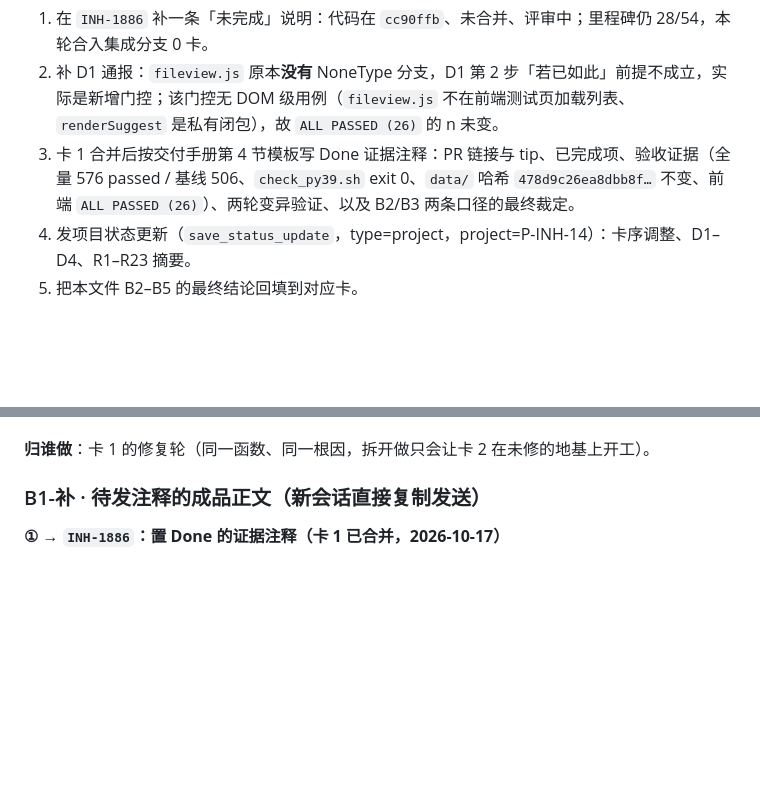
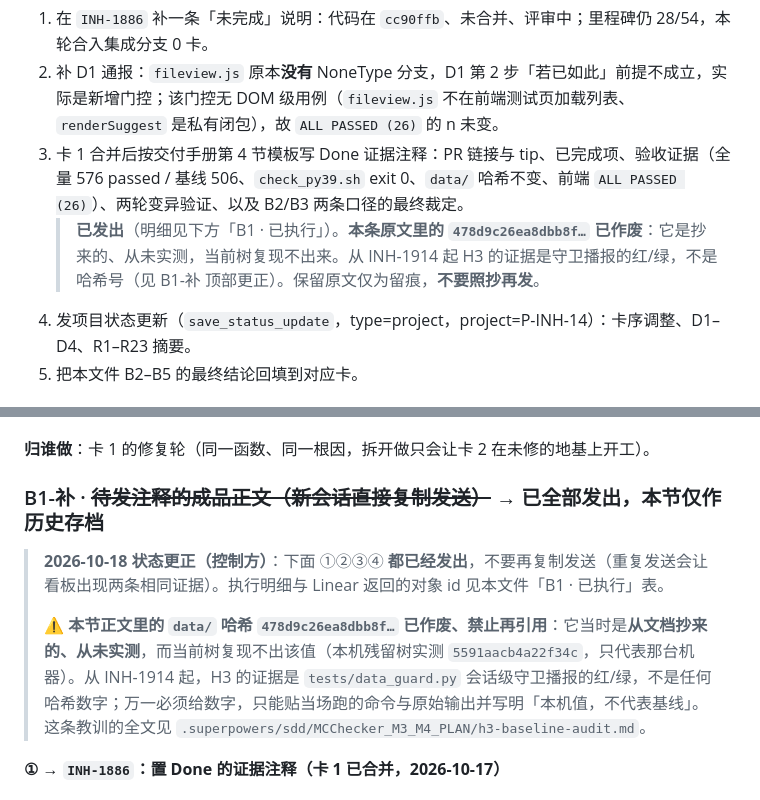
Before and after one commit to Arragon/MCChecker, a Markdown page: docs/MCChecker_BLOCKERS.md, 2 parts joined by grey strips. Rendered like a GitHub page; blank space fills up the shorter version.

```diff
--- a/docs/MCChecker_BLOCKERS.md
+++ b/docs/MCChecker_BLOCKERS.md
@@ -25,7 +25,8 @@
 
 1. 在 `INH-1886` 补一条「未完成」说明：代码在 `cc90ffb`、未合并、评审中；里程碑仍 28/54，本轮合入集成分支 0 卡。
 2. 补 D1 通报：`fileview.js` 原本**没有** NoneType 分支，D1 第 2 步「若已如此」前提不成立，实际是新增门控；该门控无 DOM 级用例（`fileview.js` 不在前端测试页加载列表、`renderSuggest` 是私有闭包），故 `ALL PASSED (26)` 的 n 未变。
-3. 卡 1 合并后按交付手册第 4 节模板写 Done 证据注释：PR 链接与 tip、已完成项、验收证据（全量 576 passed / 基线 506、`check_py39.sh` exit 0、`data/` 哈希 `478d9c26ea8dbb8f…` 不变、前端 `ALL PASSED (26)`）、两轮变异验证、以及 B2/B3 两条口径的最终裁定。
+3. 卡 1 合并后按交付手册第 4 节模板写 Done 证据注释：PR 链接与 tip、已完成项、验收证据（全量 576 passed / 基线 506、`check_py39.sh` exit 0、`data/` 哈希不变、前端 `ALL PASSED (26)`）、两轮变异验证、以及 B2/B3 两条口径的最终裁定。
+   > **已发出**（明细见下方「B1 · 已执行」）。**本条原文里的 `478d9c26ea8dbb8f…` 已作废**：它是抄来的、从未实测，当前树复现不出来。从 INH-1914 起 H3 的证据是守卫播报的红/绿，不是哈希号（见 B1-补 顶部更正）。保留原文仅为留痕，**不要照抄再发**。
 4. 发项目状态更新（`save_status_update`，type=project，project=P-INH-14）：卡序调整、D1–D4、R1–R23 摘要。
 5. 把本文件 B2–B5 的最终结论回填到对应卡。
 
@@ -142,7 +143,11 @@ M3 计划估约 21 人日、M4 约 9.5 人日，共 26 卡。执行约束是「
 
 **归谁做**：卡 1 的修复轮（同一函数、同一根因，拆开做只会让卡 2 在未修的地基上开工）。
 
-### B1-补 · 待发注释的成品正文（新会话直接复制发送）
+### B1-补 · ~~待发注释的成品正文（新会话直接复制发送）~~ → **已全部发出，本节仅作历史存档**
+
+> **2026-10-18 状态更正（控制方）**：下面 ①②③④ **都已经发出**，不要再复制发送（重复发送会让看板出现两条相同证据）。执行明细与 Linear 返回的对象 id 见本文件「B1 · 已执行」表。
+>
+> **⚠ 本节正文里的 `data/` 哈希 `478d9c26ea8dbb8f…` 已作废、禁止再引用**：它当时是**从文档抄来的、从未实测**，而当前树复现不出该值（本机残留树实测 `5591aacb4a22f34c`，只代表那台机器）。从 INH-1914 起，H3 的证据是 `tests/data_guard.py` 会话级守卫播报的红/绿，不是任何哈希数字；万一必须给数字，只能贴当场跑的命令与原始输出并写明「本机值，不代表基线」。这条教训的全文见 `.superpowers/sdd/MCChecker_M3_M4_PLAN/h3-baseline-audit.md`。
 
 **① → `INH-1886`：置 Done 的证据注释（卡 1 已合并，2026-10-17）**
 
```
Also changed, not shown: docs/MCChecker_DELIVERY_PLAN.md (+8 -6 lines), docs/MCChecker_M3_M4_PLAN.md (+5 -7 lines).
